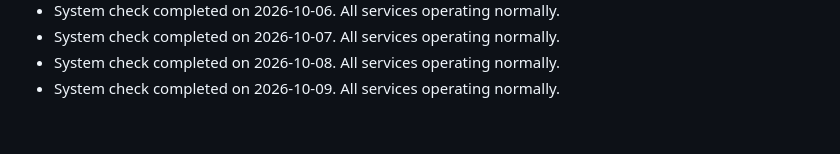
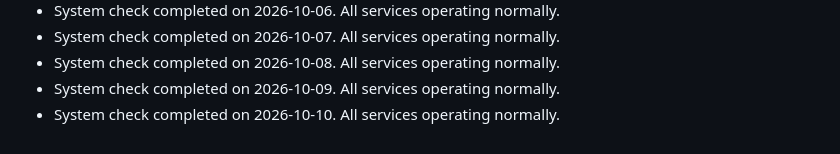
Before and after one commit to S-AM-GUPTA/90daysOfWebDevelopment, a Markdown page: PROJECT_STATUS.md, the part around the change. Drawn GitHub-style.

Commit message:
docs: update project status log for 2026-10-10

```diff
--- a/PROJECT_STATUS.md
+++ b/PROJECT_STATUS.md
@@ -88,3 +88,4 @@
 - System check completed on 2026-10-07. All services operating normally.
 - System check completed on 2026-10-08. All services operating normally.
 - System check completed on 2026-10-09. All services operating normally.
+- System check completed on 2026-10-10. All services operating normally.
```
